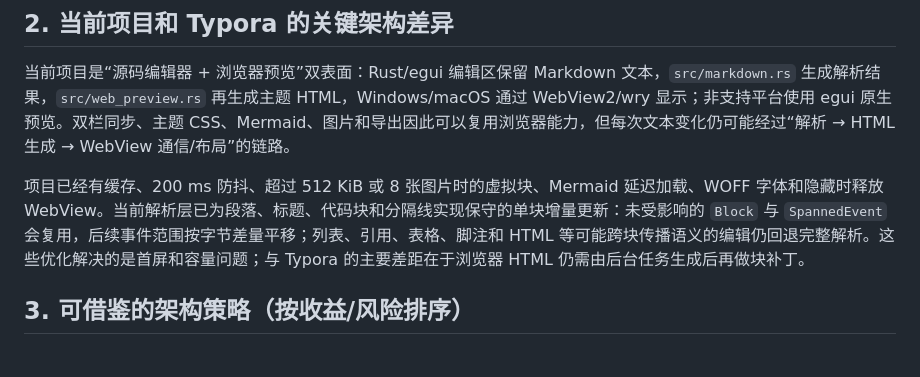
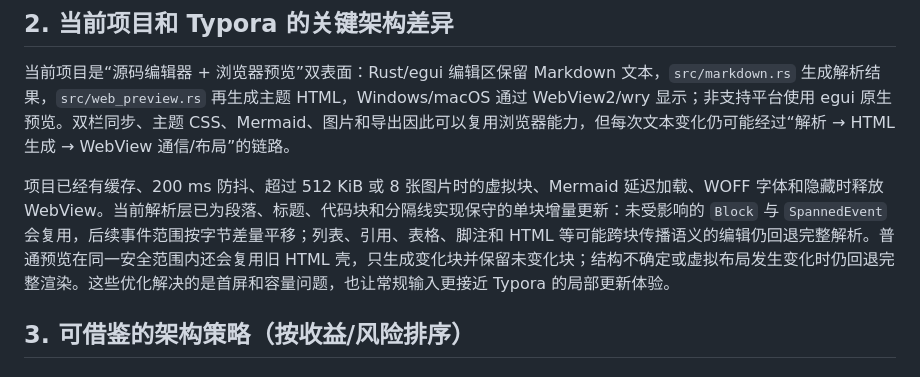
Before and after one commit to idkwhatimdoing62/markdown-editor, a Markdown page: docs/typora-architecture-performance-study.md, the part around the change. GitHub-like rendering.

Commit message:
docs: describe incremental preview rendering

```diff
--- a/docs/typora-architecture-performance-study.md
+++ b/docs/typora-architecture-performance-study.md
@@ -19,7 +19,7 @@ Typora 还公开了几项与长文档流畅度直接相关的行为：
 
 当前项目是“源码编辑器 + 浏览器预览”双表面：Rust/egui 编辑区保留 Markdown 文本，`src/markdown.rs` 生成解析结果，`src/web_preview.rs` 再生成主题 HTML，Windows/macOS 通过 WebView2/wry 显示；非支持平台使用 egui 原生预览。双栏同步、主题 CSS、Mermaid、图片和导出因此可以复用浏览器能力，但每次文本变化仍可能经过“解析 → HTML 生成 → WebView 通信/布局”的链路。
 
-项目已经有缓存、200 ms 防抖、超过 512 KiB 或 8 张图片时的虚拟块、Mermaid 延迟加载、WOFF 字体和隐藏时释放 WebView。当前解析层已为段落、标题、代码块和分隔线实现保守的单块增量更新：未受影响的 `Block` 与 `SpannedEvent` 会复用，后续事件范围按字节差量平移；列表、引用、表格、脚注和 HTML 等可能跨块传播语义的编辑仍回退完整解析。这些优化解决的是首屏和容量问题；与 Typora 的主要差距在于浏览器 HTML 仍需由后台任务生成后再做块补丁。
+项目已经有缓存、200 ms 防抖、超过 512 KiB 或 8 张图片时的虚拟块、Mermaid 延迟加载、WOFF 字体和隐藏时释放 WebView。当前解析层已为段落、标题、代码块和分隔线实现保守的单块增量更新：未受影响的 `Block` 与 `SpannedEvent` 会复用，后续事件范围按字节差量平移；列表、引用、表格、脚注和 HTML 等可能跨块传播语义的编辑仍回退完整解析。普通预览在同一安全范围内还会复用旧 HTML 壳，只生成变化块并保留未变化块；结构不确定或虚拟布局发生变化时仍回退完整渲染。这些优化解决的是首屏和容量问题，也让常规输入更接近 Typora 的局部更新体验。
 
 ## 3. 可借鉴的架构策略（按收益/风险排序）
 
```
